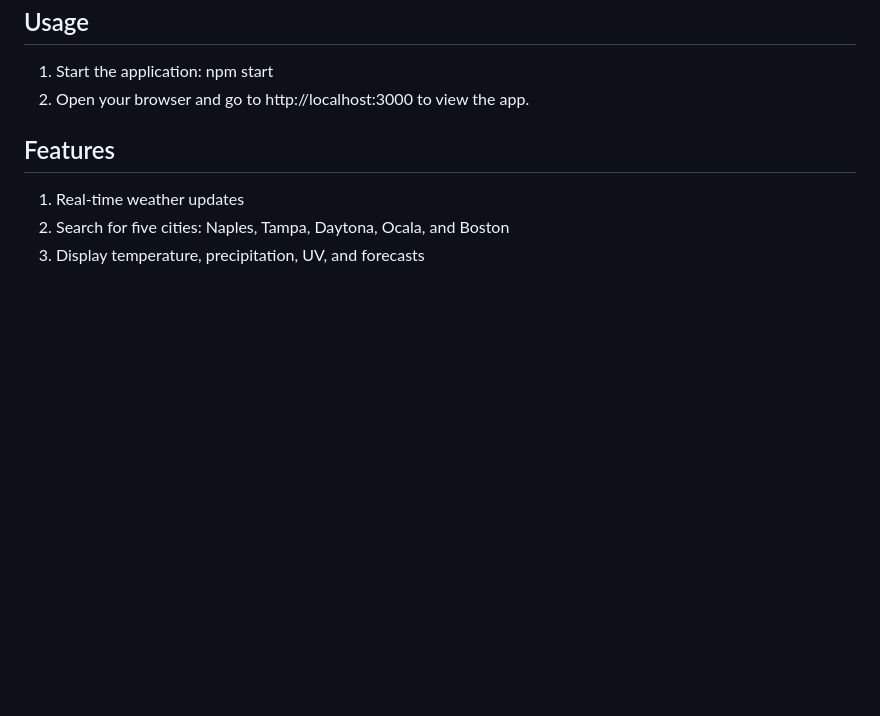
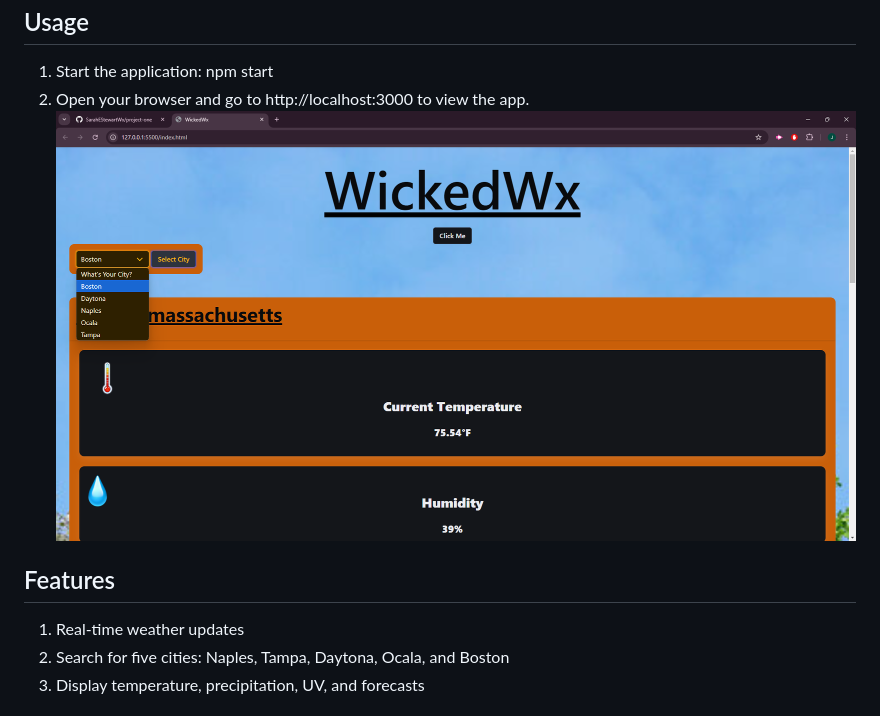
Before and after one commit to SarahEStewartWx/project-one, a Markdown page: README.md, the part around the change. Drawn GitHub-style; pictures changed too: assets/images/Screenshot 2024-10-21 172357.png (added); blank space fills up the shorter version.

Commit message:
jacob: screenshot added to readme

```diff
--- a/README.md
+++ b/README.md
@@ -25,6 +25,7 @@ npm install
 1. Start the application:
 npm start
 2. Open your browser and go to http://localhost:3000 to view the app.
+![alt text](<assets/images/Screenshot 2024-10-21 172357.png>)
 
 ## Features
 
```
